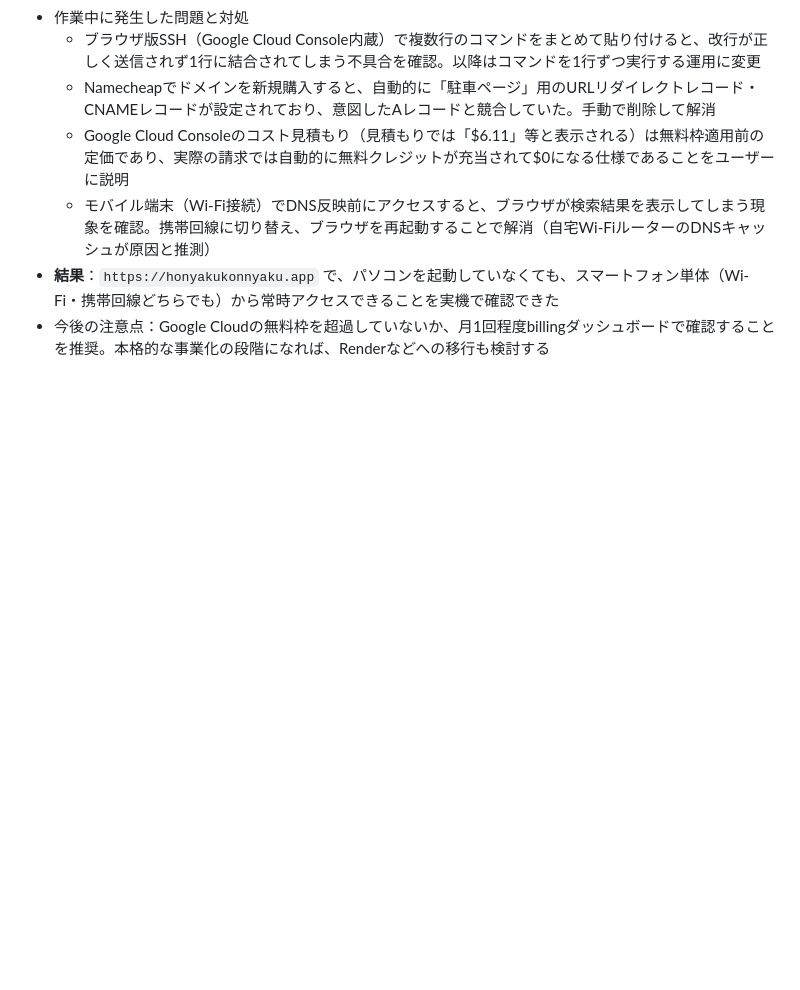
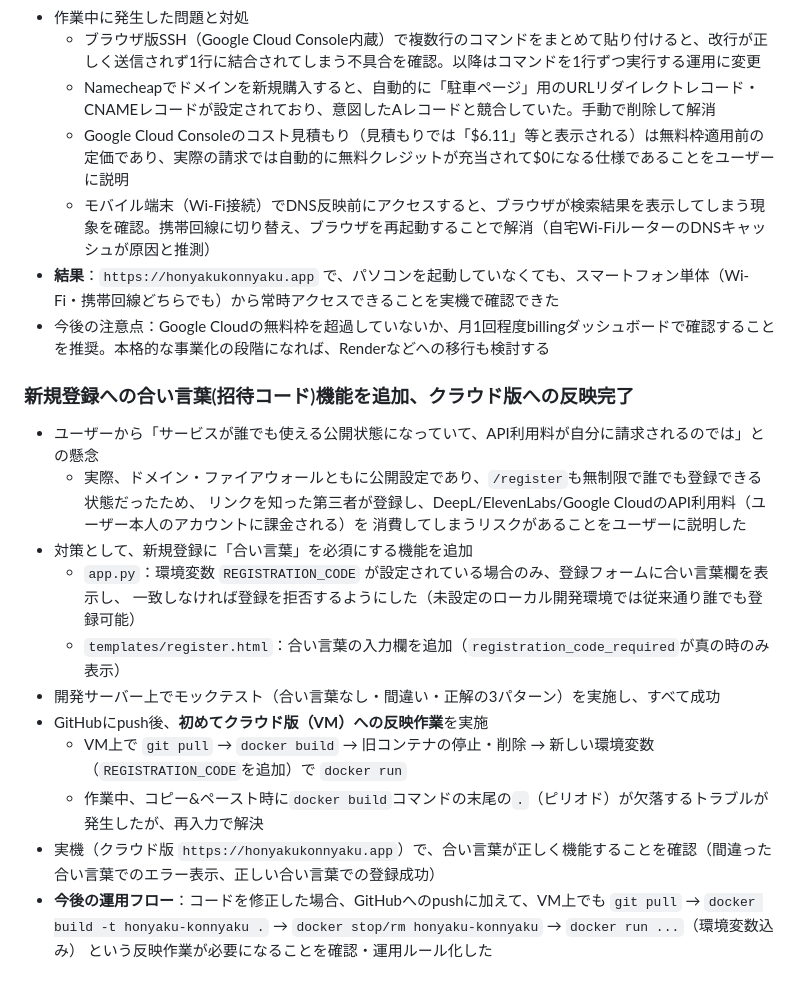
Before and after one commit to tomokiyama2000-cmyk/honyaku-kon-nyaku, a Markdown page: DEVELOPMENT_LOG.md, the part around the change. GitHub-like rendering; blank space fills up the shorter version.

Commit message:
開発記録を更新: 合い言葉機能の追加、クラウド版への反映運用フローの確立

```diff
--- a/DEVELOPMENT_LOG.md
+++ b/DEVELOPMENT_LOG.md
@@ -1097,3 +1097,22 @@ GitHubにpush済み。実機での動作確認（環境変数の反映、「高
   - モバイル端末（Wi-Fi接続）でDNS反映前にアクセスすると、ブラウザが検索結果を表示してしまう現象を確認。携帯回線に切り替え、ブラウザを再起動することで解消（自宅Wi-FiルーターのDNSキャッシュが原因と推測）
 - **結果**：`https://honyakukonnyaku.app` で、パソコンを起動していなくても、スマートフォン単体（Wi-Fi・携帯回線どちらでも）から常時アクセスできることを実機で確認できた
 - 今後の注意点：Google Cloudの無料枠を超過していないか、月1回程度billingダッシュボードで確認することを推奨。本格的な事業化の段階になれば、Renderなどへの移行も検討する
+
+### 新規登録への合い言葉(招待コード)機能を追加、クラウド版への反映完了
+
+- ユーザーから「サービスが誰でも使える公開状態になっていて、API利用料が自分に請求されるのでは」との懸念
+  - 実際、ドメイン・ファイアウォールともに公開設定であり、`/register`も無制限で誰でも登録できる状態だったため、
+    リンクを知った第三者が登録し、DeepL/ElevenLabs/Google CloudのAPI利用料（ユーザー本人のアカウントに課金される）を
+    消費してしまうリスクがあることをユーザーに説明した
+- 対策として、新規登録に「合い言葉」を必須にする機能を追加
+  - `app.py`：環境変数 `REGISTRATION_CODE` が設定されている場合のみ、登録フォームに合い言葉欄を表示し、
+    一致しなければ登録を拒否するようにした（未設定のローカル開発環境では従来通り誰でも登録可能）
+  - `templates/register.html`：合い言葉の入力欄を追加（`registration_code_required`が真の時のみ表示）
+- 開発サーバー上でモックテスト（合い言葉なし・間違い・正解の3パターン）を実施し、すべて成功
+- GitHubにpush後、**初めてクラウド版（VM）への反映作業**を実施
+  - VM上で `git pull` → `docker build` → 旧コンテナの停止・削除 → 新しい環境変数（`REGISTRATION_CODE`を追加）で `docker run`
+  - 作業中、コピー&ペースト時に`docker build`コマンドの末尾の`.`（ピリオド）が欠落するトラブルが発生したが、再入力で解決
+- 実機（クラウド版 `https://honyakukonnyaku.app`）で、合い言葉が正しく機能することを確認（間違った合い言葉でのエラー表示、正しい合い言葉での登録成功）
+- **今後の運用フロー**：コードを修正した場合、GitHubへのpushに加えて、VM上でも
+  `git pull` → `docker build -t honyaku-konnyaku .` → `docker stop/rm honyaku-konnyaku` → `docker run ...`（環境変数込み）
+  という反映作業が必要になることを確認・運用ルール化した
```
Also changed, not shown: CURRENT_STATE.md (+7 -10 lines).
